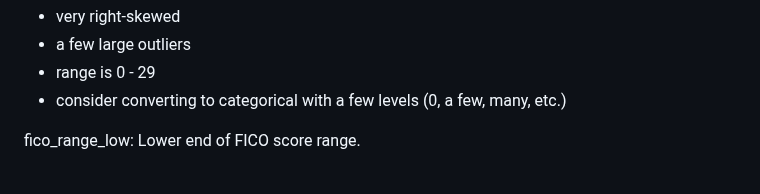
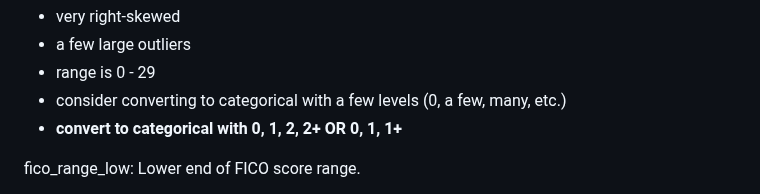
Before and after one commit to cradduhj/ISA_591_Final_Project, a Markdown page: progess.md, the part around the change. Drawn GitHub-style.

```diff
--- a/progess.md
+++ b/progess.md
@@ -155,6 +155,7 @@ delinq_2yrs: Number of 30+ days delinquency incidents in past 2 years.
 * a few large outliers
 * range is 0 - 29
 * consider converting to categorical with a few levels (0, a few, many, etc.)
+* **convert to categorical with 0, 1, 2, 2+ OR 0, 1, 1+**
 
 fico_range_low:	Lower end of FICO score range.
 * right-skewed, multimodal
```
